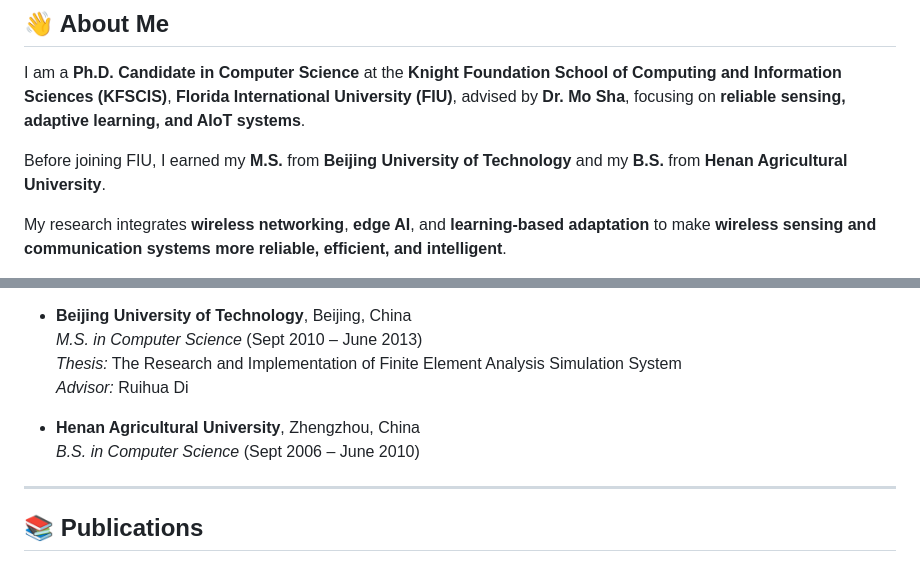
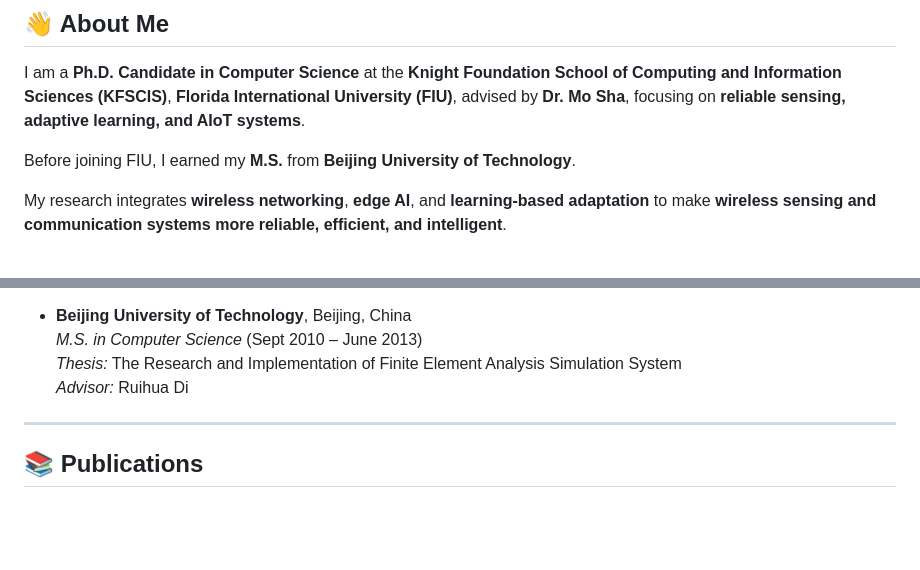
Before and after one commit to aitianma/aitianma.github.io, a Markdown page: README.md, 2 parts joined by grey strips. Rendered like a GitHub page; blank space fills up the shorter version.

```diff
--- a/README.md
+++ b/README.md
@@ -24,7 +24,7 @@ If your group or organization is looking for someone with a strong background in
 ## 👋 About Me
 I am a **Ph.D. Candidate in Computer Science** at the **Knight Foundation School of Computing and Information Sciences (KFSCIS)**, **Florida International University (FIU)**, advised by **Dr. Mo Sha**, focusing on **reliable sensing, adaptive learning, and AIoT systems**.
 
-Before joining FIU, I earned my **M.S.** from **Beijing University of Technology** and my **B.S.** from **Henan Agricultural University**.
+Before joining FIU, I earned my **M.S.** from **Beijing University of Technology**.
 
 My research integrates **wireless networking**, **edge AI**, and **learning-based adaptation** to make **wireless sensing and communication systems more reliable, efficient, and intelligent**.
 
@@ -51,8 +51,6 @@ My research integrates **wireless networking**, **edge AI**, and **learning-base
   *Thesis:* The Research and Implementation of Finite Element Analysis Simulation System
   *Advisor:* Ruihua Di
 
-- **Henan Agricultural University**, Zhengzhou, China
-  *B.S. in Computer Science* (Sept 2006 – June 2010)
 
 ---
 
```
